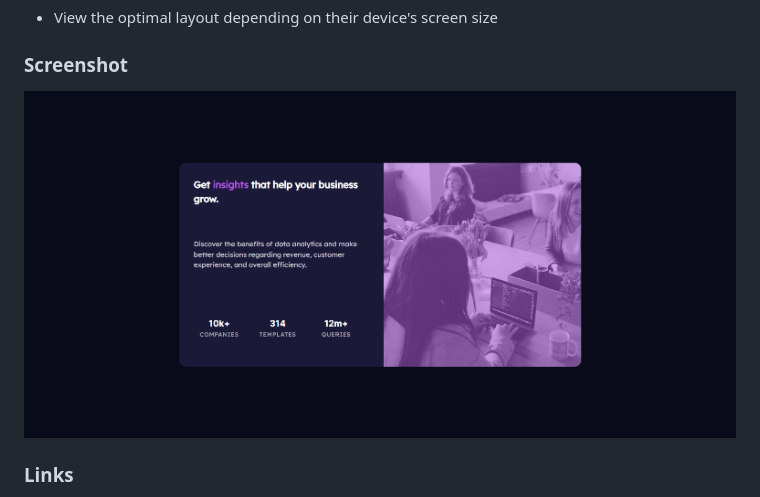
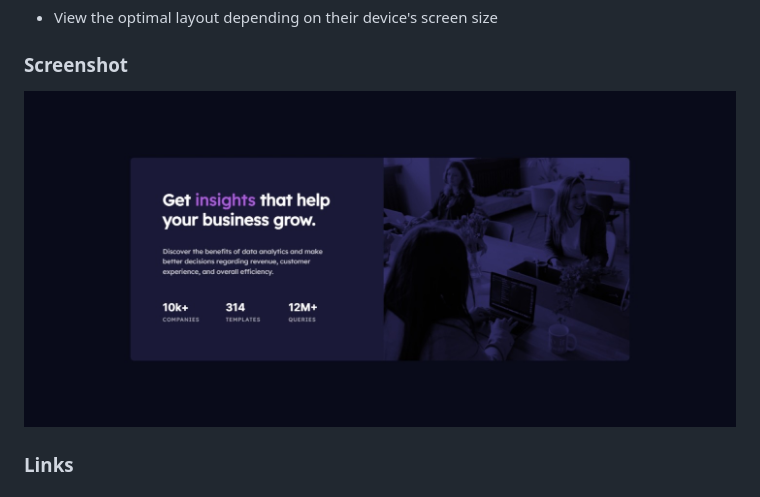
Before and after one commit to ccccchriz/stats-preview-card-component-main, a Markdown page: README.md, the part around the change. GitHub-like rendering; pictures changed too: screenshot.jpeg (added), screenshot.png (deleted).

Commit message:
updated screenshot

```diff
--- a/README.md
+++ b/README.md
@@ -12,7 +12,7 @@ Users should be able to:
 
 ### Screenshot
 
-![](./screenshot.png)
+![](./screenshot.jpeg)
 
 ### Links
 
```
